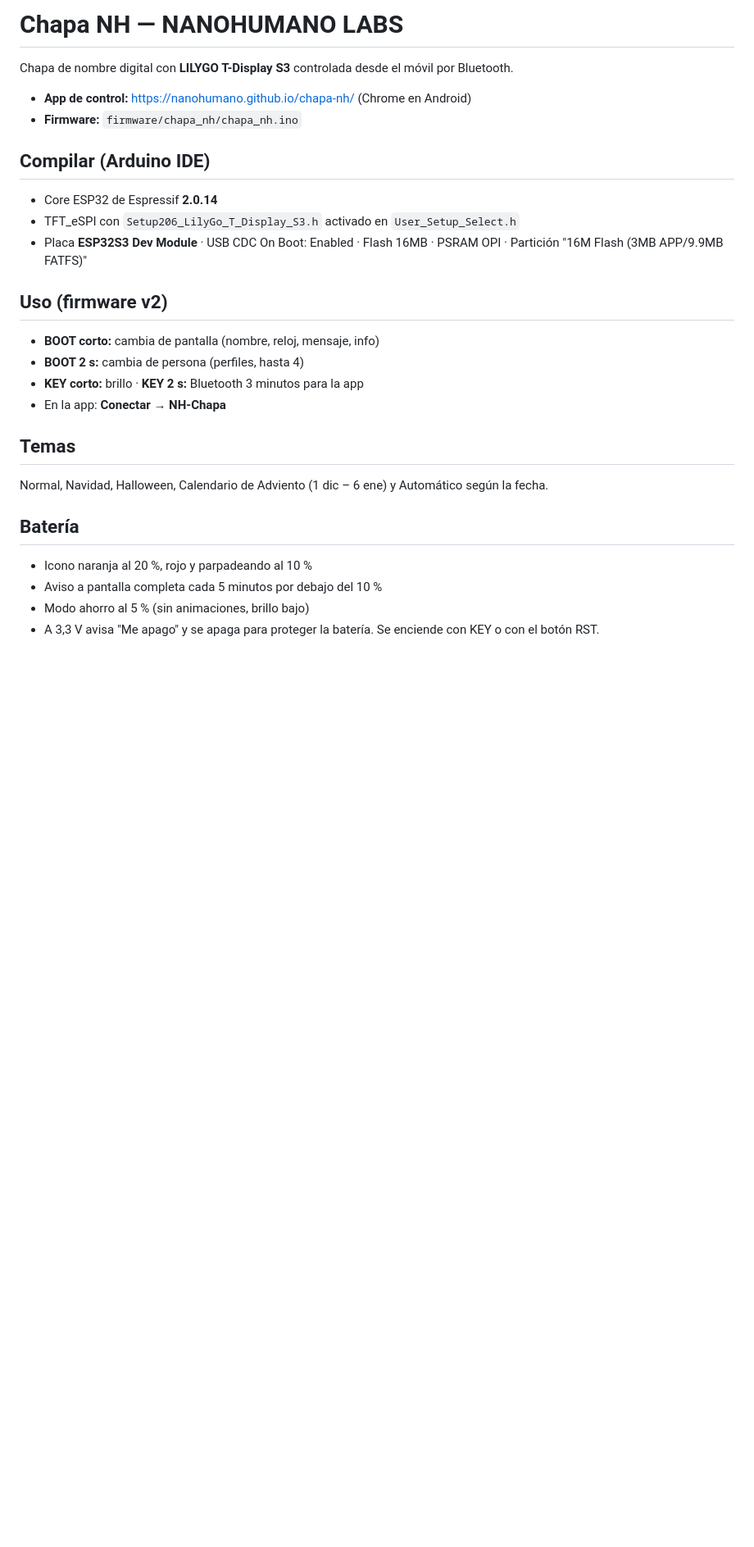
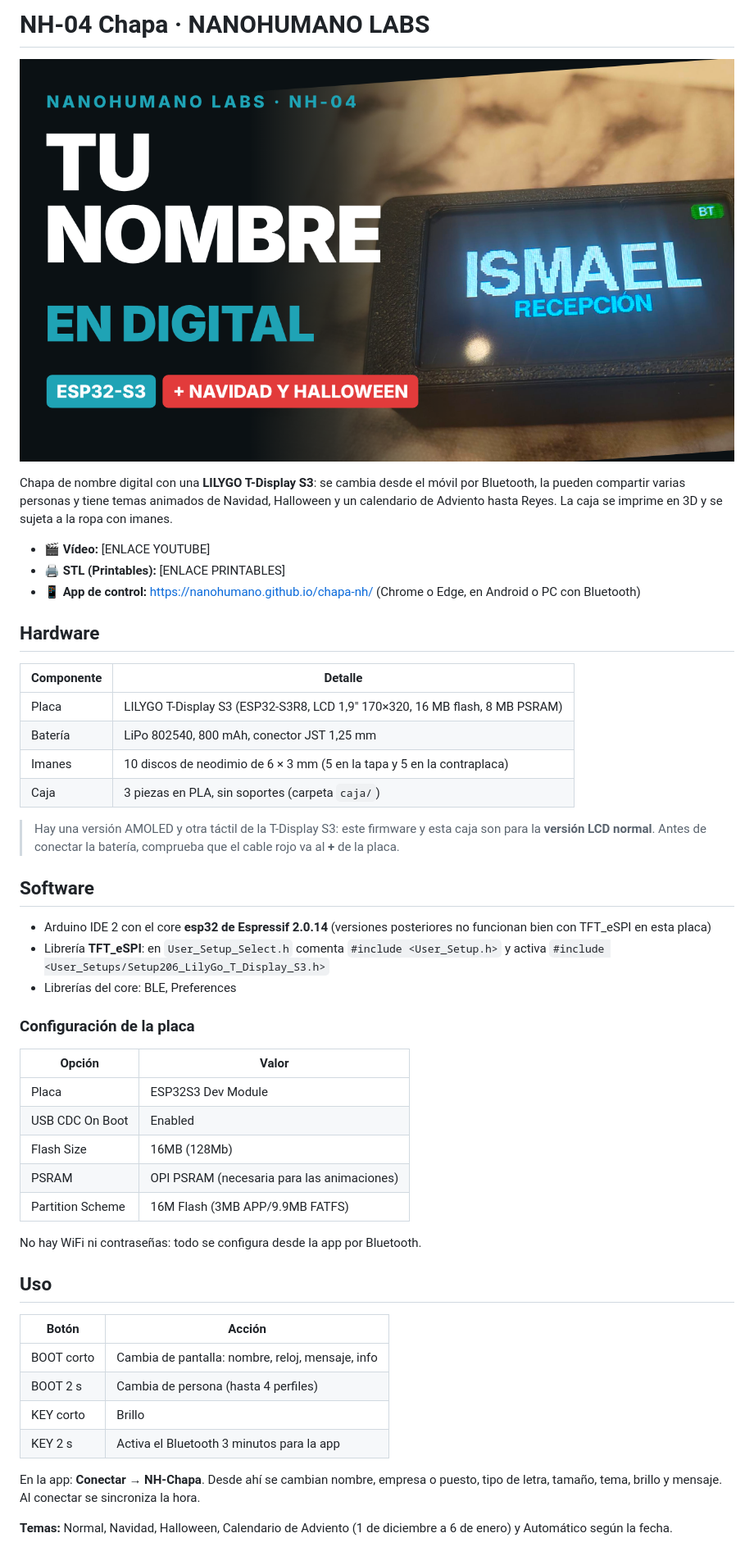
Before and after one commit to Nanohumano/chapa-nh, a Markdown page: README.md, the part around one of its changes. Shown at 82% size. Rendered like a GitHub page; pictures changed too: img/portada.png (added); blank space fills up the shorter version.

Commit message:
README de NH-04, licencia MIT e imágenes
Co-Authored-By: Claude Opus 5.5 <noreply@anthropic.com>
Claude-Session: https://claude.ai/code/session_01TtNH8SMP7DJwPqra8Ujtwe

```diff
--- a/README.md
+++ b/README.md
@@ -1,26 +1,53 @@
-# Chapa NH — NANOHUMANO LABS
+# NH-04 Chapa · NANOHUMANO LABS
 
-Chapa de nombre digital con **LILYGO T-Display S3** controlada desde el móvil por Bluetooth.
+![Chapa NH-04](img/portada.png)
 
-- **App de control:** https://nanohumano.github.io/chapa-nh/ (Chrome en Android)
-- **Firmware:** `firmware/chapa_nh/chapa_nh.ino`
+Chapa de nombre digital con una **LILYGO T-Display S3**: se cambia desde el móvil por Bluetooth, la pueden compartir varias personas y tiene temas animados de Navidad, Halloween y un calendario de Adviento hasta Reyes. La caja se imprime en 3D y se sujeta a la ropa con imanes.
 
-## Compilar (Arduino IDE)
-- Core ESP32 de Espressif **2.0.14**
-- TFT_eSPI con `Setup206_LilyGo_T_Display_S3.h` activado en `User_Setup_Select.h`
-- Placa **ESP32S3 Dev Module** · USB CDC On Boot: Enabled · Flash 16MB · PSRAM OPI · Partición "16M Flash (3MB APP/9.9MB FATFS)"
+- 🎬 **Vídeo:** [ENLACE YOUTUBE]
+- 🖨️ **STL (Printables):** [ENLACE PRINTABLES]
+- 📱 **App de control:** https://nanohumano.github.io/chapa-nh/ (Chrome o Edge, en Android o PC con Bluetooth)
 
-## Uso (firmware v2)
-- **BOOT corto:** cambia de pantalla (nombre, reloj, mensaje, info)
-- **BOOT 2 s:** cambia de persona (perfiles, hasta 4)
-- **KEY corto:** brillo · **KEY 2 s:** Bluetooth 3 minutos para la app
-- En la app: **Conectar** → **NH-Chapa**
+## Hardware
 
-## Temas
-Normal, Navidad, Halloween, Calendario de Adviento (1 dic – 6 ene) y Automático según la fecha.
+| Componente | Detalle |
+|---|---|
+| Placa | LILYGO T-Display S3 (ESP32-S3R8, LCD 1,9" 170×320, 16 MB flash, 8 MB PSRAM) |
+| Batería | LiPo 802540, 800 mAh, conector JST 1,25 mm |
+| Imanes | 10 discos de neodimio de 6 × 3 mm (5 en la tapa y 5 en la contraplaca) |
+| Caja | 3 piezas en PLA, sin soportes (carpeta `caja/`) |
 
-## Batería
-- Icono naranja al 20 %, rojo y parpadeando al 10 %
-- Aviso a pantalla completa cada 5 minutos por debajo del 10 %
-- Modo ahorro al 5 % (sin animaciones, brillo bajo)
-- A 3,3 V avisa "Me apago" y se apaga para proteger la batería. Se enciende con KEY o con el botón RST.
+> Hay una versión AMOLED y otra táctil de la T-Display S3: este firmware y esta caja son para la **versión LCD normal**.
+> Antes de conectar la batería, comprueba que el cable rojo va al **+** de la placa.
+
+## Software
+
+- Arduino IDE 2 con el core **esp32 de Espressif 2.0.14** (versiones posteriores no funcionan bien con TFT_eSPI en esta placa)
+- Librería **TFT_eSPI**: en `User_Setup_Select.h` comenta `#include <User_Setup.h>` y activa `#include <User_Setups/Setup206_LilyGo_T_Display_S3.h>`
+- Librerías del core: BLE, Preferences
+
+### Configuración de la placa
+
+| Opción | Valor |
+|---|---|
+| Placa | ESP32S3 Dev Module |
+| USB CDC On Boot | Enabled |
+| Flash Size | 16MB (128Mb) |
+| PSRAM | OPI PSRAM (necesaria para las animaciones) |
+| Partition Scheme | 16M Flash (3MB APP/9.9MB FATFS) |
+
+No hay WiFi ni contraseñas: todo se configura desde la app por Bluetooth.
+
+## Uso
+
+| Botón | Acción |
+|---|---|
+| BOOT corto | Cambia de pantalla: nombre, reloj, mensaje, info |
+| BOOT 2 s | Cambia de persona (hasta 4 perfiles) |
+| KEY corto | Brillo |
+| KEY 2 s | Activa el Bluetooth 3 minutos para la app |
+
+En la app: **Conectar** → **NH-Chapa**. Desde ahí se cambian nombre, empresa o puesto, tipo de letra, tamaño, tema, brillo y mensaje. Al conectar se sincroniza la hora.
+
+**Temas:** Normal, Navidad, Halloween, Calendario de Adviento (1 de diciembre a 6 de enero) y Automático según la fecha.
+
```
Also changed, not shown: other parts of README.md (+25 -0 lines), img/caja.png (added), 1 other file.
